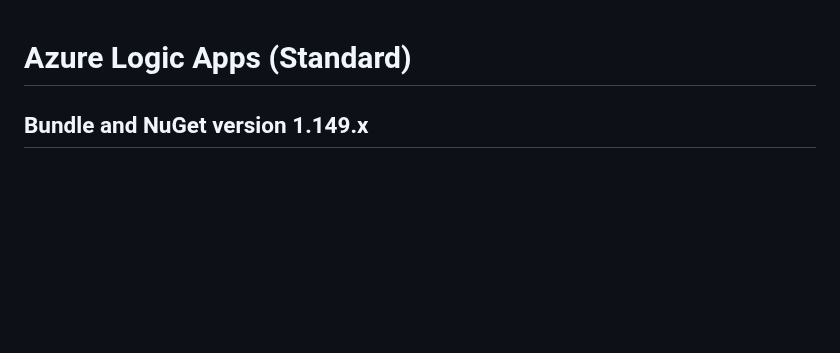
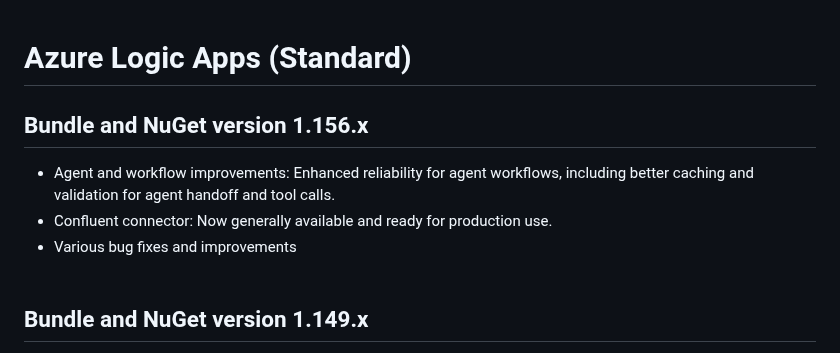
Before and after one commit to Azure/logicapps, a Markdown page: CHANGELOG.md, the part around the change. Rendered like a GitHub page; blank space fills up the shorter version.

Commit message:
Update CHANGELOG for version 1.156.x (#1466)
Added details about improvements and new features in version 1.156.x.

```diff
--- a/CHANGELOG.md
+++ b/CHANGELOG.md
@@ -1,4 +1,10 @@
 # Azure Logic Apps (Standard)
+
+## Bundle and NuGet version 1.156.x
+- Agent and workflow improvements: Enhanced reliability for agent workflows, including better caching and validation for agent handoff and tool calls.
+- Confluent connector: Now generally available and ready for production use.
+- Various bug fixes and improvements
+<br><br>
 
 ## Bundle and NuGet version 1.149.x
 - **SAP** built-in trigger: Fixed support for large messages. Reduced CPU and memory overhead for SAP built-in trigger.
```
